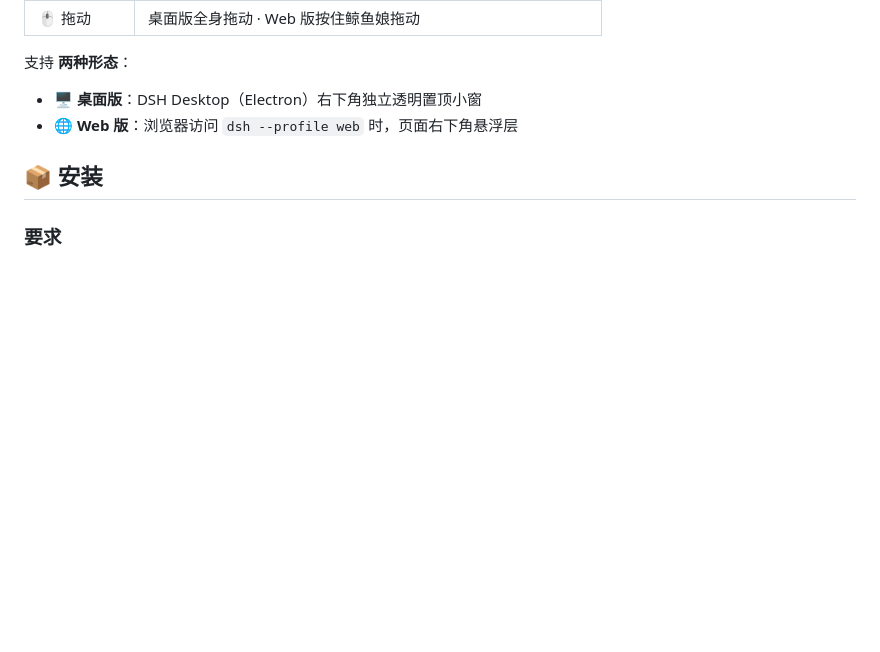
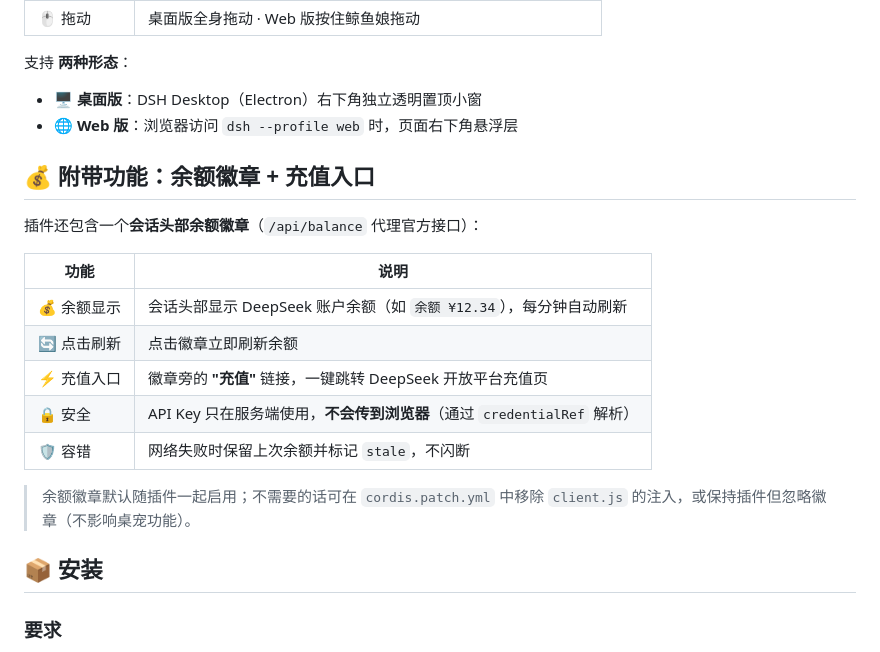
Before and after one commit to aceice01/dsh-whale-pet, a Markdown page: README.md, the part around the change. Rendered like a GitHub page; blank space fills up the shorter version.

Commit message:
docs: document the balance badge and top-up feature in README
The plugin also ships a session-header balance badge (polls /api/balance every
60s, click to refresh, top-up link to DeepSeek platform) — document it so
users know the plugin includes more than the pet.

```diff
--- a/README.md
+++ b/README.md
@@ -39,6 +39,21 @@
 
 - 🖥️ **桌面版**：DSH Desktop（Electron）右下角独立透明置顶小窗
 - 🌐 **Web 版**：浏览器访问 `dsh --profile web` 时，页面右下角悬浮层
+
+## 💰 附带功能：余额徽章 + 充值入口
+
+插件还包含一个**会话头部余额徽章**（`/api/balance` 代理官方接口）：
+
+| 功能 | 说明 |
+|---|---|
+| 💰 余额显示 | 会话头部显示 DeepSeek 账户余额（如 `余额 ¥12.34`），每分钟自动刷新 |
+| 🔄 点击刷新 | 点击徽章立即刷新余额 |
+| ⚡ 充值入口 | 徽章旁的 **"充值"** 链接，一键跳转 DeepSeek 开放平台充值页 |
+| 🔒 安全 | API Key 只在服务端使用，**不会传到浏览器**（通过 `credentialRef` 解析） |
+| 🛡️ 容错 | 网络失败时保留上次余额并标记 `stale`，不闪断 |
+
+> 余额徽章默认随插件一起启用；不需要的话可在 `cordis.patch.yml` 中移除
+> `client.js` 的注入，或保持插件但忽略徽章（不影响桌宠功能）。
 
 ## 📦 安装
 
```
Also changed, not shown: CHANGELOG.md (+2 -0 lines).
